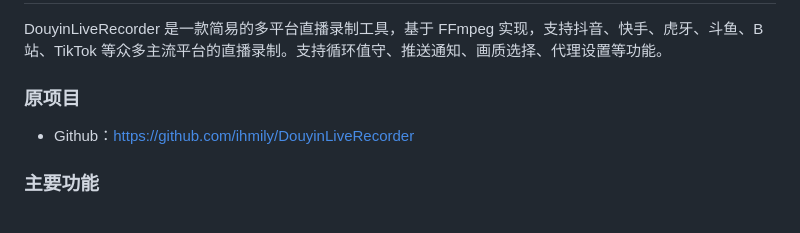
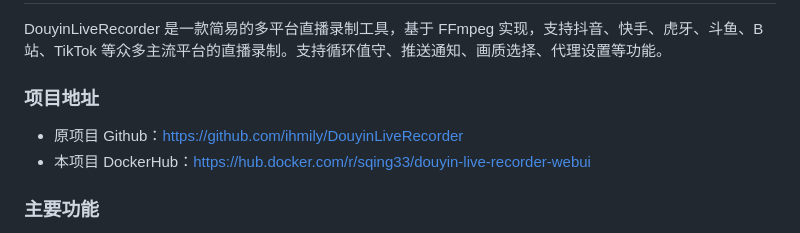
Before and after one commit to sqing33/Docker.DouyinLiveRecorder-webui, a Markdown page: README.md, the part around the change. Rendered like a GitHub page.

```diff
--- a/README.md
+++ b/README.md
@@ -8,9 +8,10 @@
 
 DouyinLiveRecorder 是一款简易的多平台直播录制工具，基于 FFmpeg 实现，支持抖音、快手、虎牙、斗鱼、B 站、TikTok 等众多主流平台的直播录制。支持循环值守、推送通知、画质选择、代理设置等功能。
 
-### 原项目
+### 项目地址
 
-- Github：https://github.com/ihmily/DouyinLiveRecorder
+- 原项目 Github：https://github.com/ihmily/DouyinLiveRecorder
+- 本项目 DockerHub：https://hub.docker.com/r/sqing33/douyin-live-recorder-webui
 
 ### 主要功能
 
```
